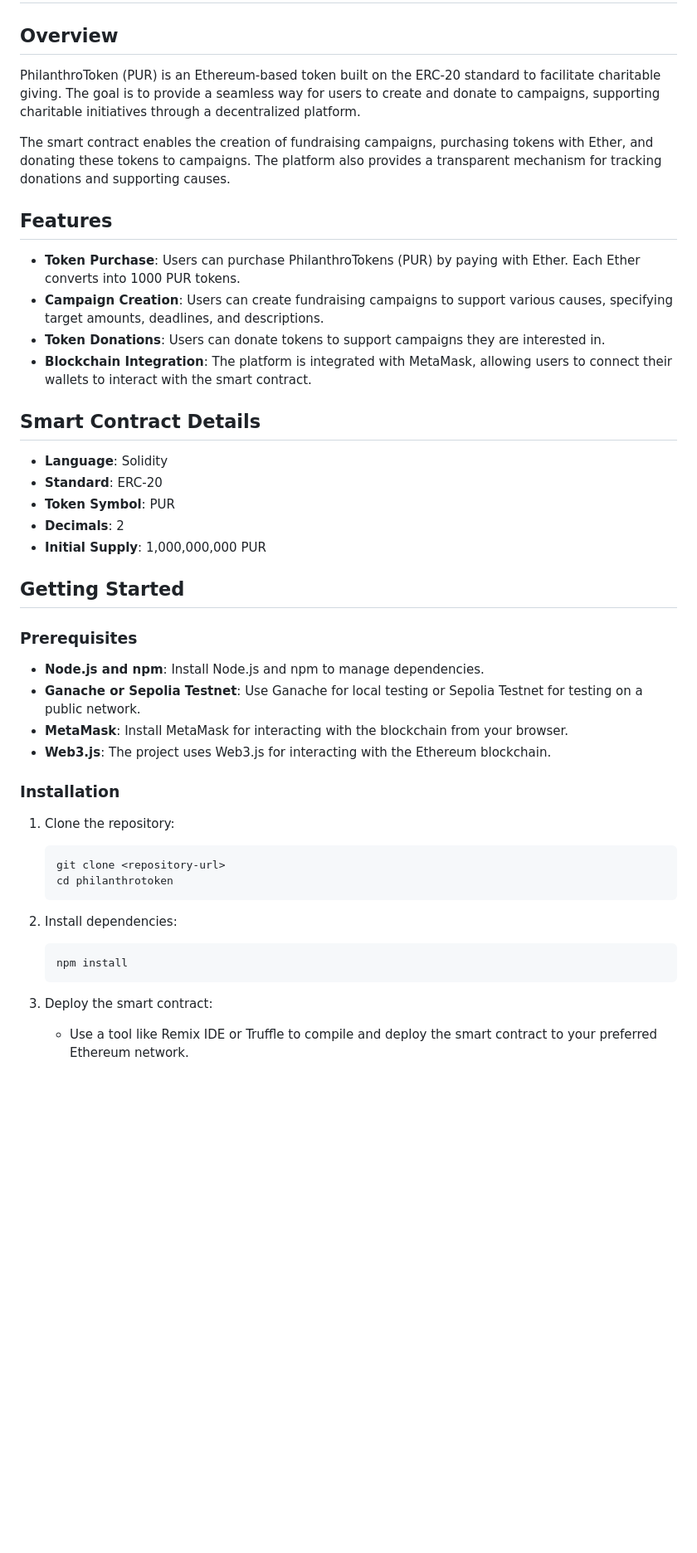
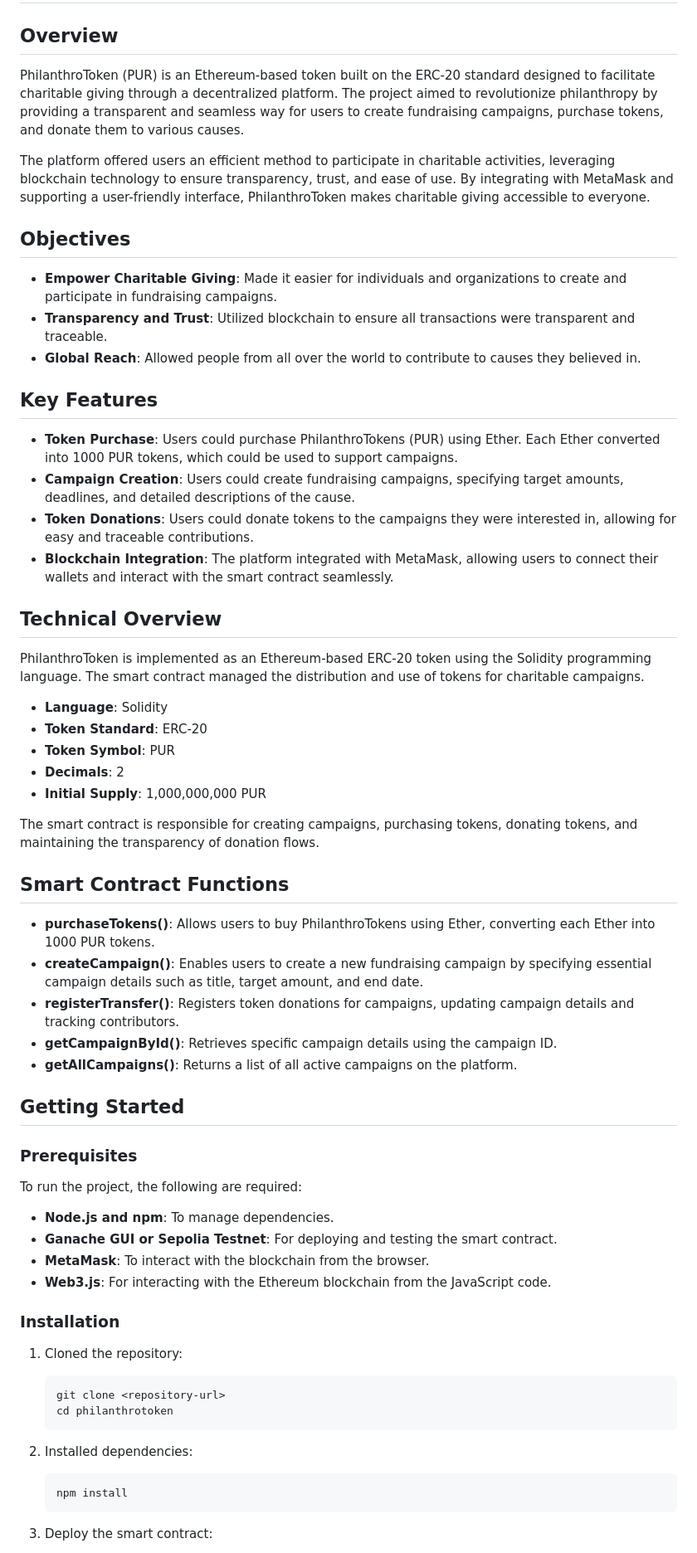
Before and after one commit to Puru54/ERC20, a Markdown page: README.md, the part around the change printed below. Shown: that part at 83% size. Rendered like a GitHub page; blank space fills up the shorter version.

````diff
--- a/README.md
+++ b/README.md
@@ -1,43 +1,69 @@
 # PhilanthroToken - A Token for Charitable Giving
 
 ## Overview
-PhilanthroToken (PUR) is an Ethereum-based token built on the ERC-20 standard to facilitate charitable giving. The goal is to provide a seamless way for users to create and donate to campaigns, supporting charitable initiatives through a decentralized platform.
 
-The smart contract enables the creation of fundraising campaigns, purchasing tokens with Ether, and donating these tokens to campaigns. The platform also provides a transparent mechanism for tracking donations and supporting causes.
+PhilanthroToken (PUR) is an Ethereum-based token built on the ERC-20 standard designed to facilitate charitable giving through a decentralized platform. The project aimed to revolutionize philanthropy by providing a transparent and seamless way for users to create fundraising campaigns, purchase tokens, and donate them to various causes.
 
-## Features
-- **Token Purchase**: Users can purchase PhilanthroTokens (PUR) by paying with Ether. Each Ether converts into 1000 PUR tokens.
-- **Campaign Creation**: Users can create fundraising campaigns to support various causes, specifying target amounts, deadlines, and descriptions.
-- **Token Donations**: Users can donate tokens to support campaigns they are interested in.
-- **Blockchain Integration**: The platform is integrated with MetaMask, allowing users to connect their wallets to interact with the smart contract.
+The platform offered users an efficient method to participate in charitable activities, leveraging blockchain technology to ensure transparency, trust, and ease of use. By integrating with MetaMask and supporting a user-friendly interface, PhilanthroToken makes charitable giving accessible to everyone.
 
-## Smart Contract Details
+## Objectives
+
+- **Empower Charitable Giving**: Made it easier for individuals and organizations to create and participate in fundraising campaigns.
+- **Transparency and Trust**: Utilized blockchain to ensure all transactions were transparent and traceable.
+- **Global Reach**: Allowed people from all over the world to contribute to causes they believed in.
+
+## Key Features
+
+- **Token Purchase**: Users could purchase PhilanthroTokens (PUR) using Ether. Each Ether converted into 1000 PUR tokens, which could be used to support campaigns.
+- **Campaign Creation**: Users could create fundraising campaigns, specifying target amounts, deadlines, and detailed descriptions of the cause.
+- **Token Donations**: Users could donate tokens to the campaigns they were interested in, allowing for easy and traceable contributions.
+- **Blockchain Integration**: The platform integrated with MetaMask, allowing users to connect their wallets and interact with the smart contract seamlessly.
+
+## Technical Overview
+
+PhilanthroToken is implemented as an Ethereum-based ERC-20 token using the Solidity programming language. The smart contract managed the distribution and use of tokens for charitable campaigns.
+
 - **Language**: Solidity
-- **Standard**: ERC-20
+- **Token Standard**: ERC-20
 - **Token Symbol**: PUR
 - **Decimals**: 2
 - **Initial Supply**: 1,000,000,000 PUR
 
+The smart contract is responsible for creating campaigns, purchasing tokens, donating tokens, and maintaining the transparency of donation flows.
+
+## Smart Contract Functions
+
+- **purchaseTokens()**: Allows users to buy PhilanthroTokens using Ether, converting each Ether into 1000 PUR tokens.
+- **createCampaign()**: Enables users to create a new fundraising campaign by specifying essential campaign details such as title, target amount, and end date.
+- **registerTransfer()**: Registers token donations for campaigns, updating campaign details and tracking contributors.
+- **getCampaignById()**: Retrieves specific campaign details using the campaign ID.
+- **getAllCampaigns()**: Returns a list of all active campaigns on the platform.
+
 ## Getting Started
 
 ### Prerequisites
-- **Node.js and npm**: Install Node.js and npm to manage dependencies.
-- **Ganache or Sepolia Testnet**: Use Ganache for local testing or Sepolia Testnet for testing on a public network.
-- **MetaMask**: Install MetaMask for interacting with the blockchain from your browser.
-- **Web3.js**: The project uses Web3.js for interacting with the Ethereum blockchain.
+
+To run the project, the following are required:
+
+- **Node.js and npm**: To manage dependencies.
+- **Ganache GUI or Sepolia Testnet**: For deploying and testing the smart contract.
+- **MetaMask**: To interact with the blockchain from the browser.
+- **Web3.js**: For interacting with the Ethereum blockchain from the JavaScript code.
 
 ### Installation
-1. Clone the repository:
+
+1. Cloned the repository:
+
    ```sh
    git clone <repository-url>
    cd philanthrotoken
    ```
 
-2. Install dependencies:
+2. Installed dependencies:
+
    ```sh
    npm install
    ```
 
 3. Deploy the smart contract:
-   - Use a tool like Remix IDE or Truffle to compile and deploy the smart contract to your preferred Ethereum network.
 
````
Also changed, not shown: other parts of README.md (+59 -44 lines).
